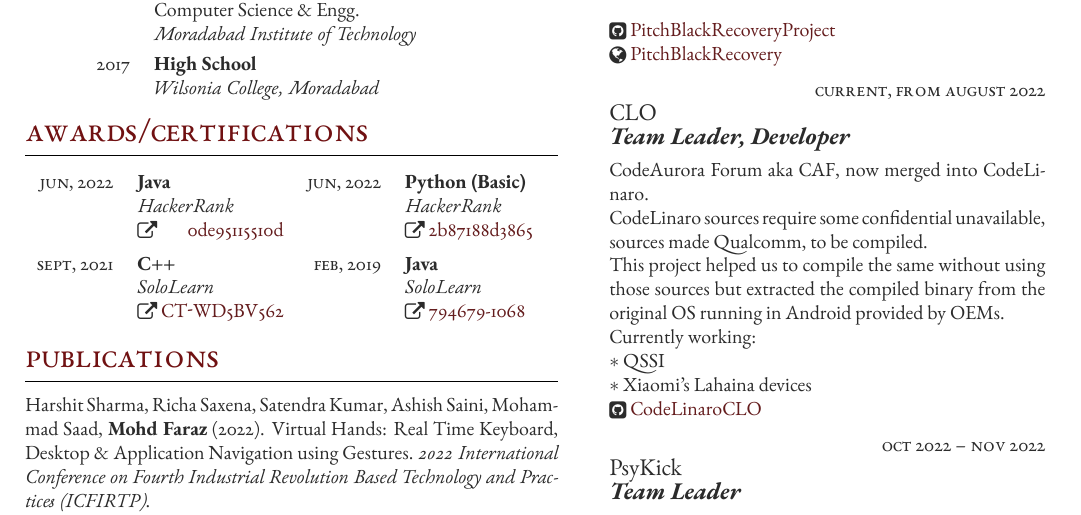
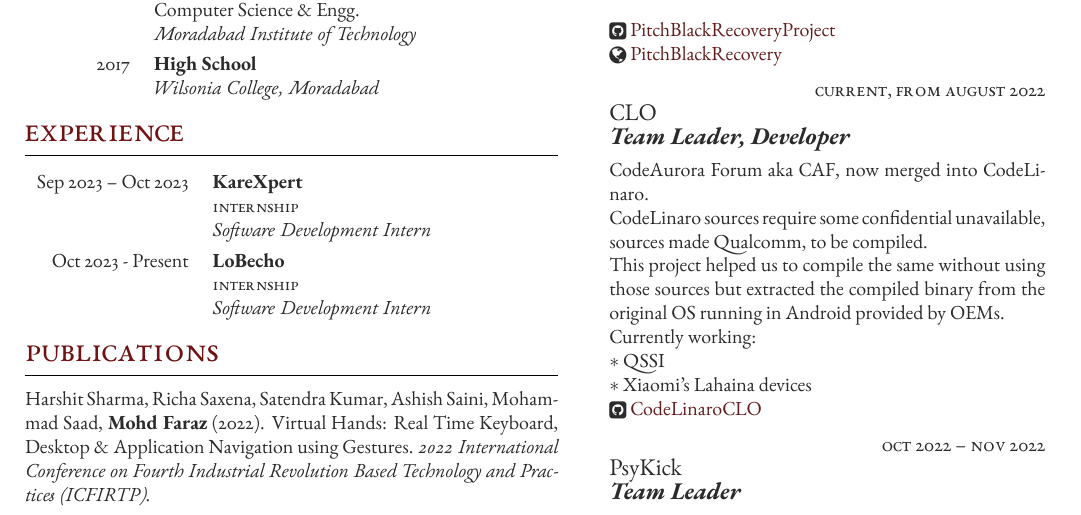
Before and after one commit to AndroiableDroid/resume, a LaTeX document (template.tex, which reads FreemanCV.cls): part of the page, cut so that both start at the same text. Compiled offline with XeLaTeX.

Commit message:
resume: Added Experience
Signed-off-by: Mohd Faraz <androiabledroid@gmail.com>

```diff
--- a/FreemanCV.cls
+++ b/FreemanCV.cls
@@ -226,6 +226,13 @@
 	\expandafter\ifstrequal\expandafter{#5}{}{}{& \textit{#5}\\[3.5pt]} % Institution
 }
 
+% Command for entering a new experience (experience)
+\newcommand{\experienceentry}[4]{
+	#1 & \textbf{#2}\\ % Duration and Company
+	\expandafter\ifstrequal\expandafter{#3}{}{}{& {\small\textsc{#3}}\\} % Type (e.g. Internship or Job)
+	\expandafter\ifstrequal\expandafter{#4}{}{}{& \textit{#4}\\[3.5pt]} % Designation
+}
+
 % Command for entering a separate table row -- used for any section that uses a two column table for alignment
 \newcommand{\tableentry}[3]{
 	\textsc{#1} & #2\expandafter\ifstrequal\expandafter{#3}{}{\\}{\\[5pt]} % First the heading, then content, then a conditional insertion of whitespace if the third parameter has any content in it
--- a/template.tex
+++ b/template.tex
@@ -112,39 +112,38 @@
 \end{supertabular}
 
 %----------------------------------------------------------------------------------------
-%	AWARDS/Certifications
+%	Experience
 %----------------------------------------------------------------------------------------
 
-\section{Awards/Certifications}
+\section{EXPERIENCE}
 
-% This section is laid out using a table. A \tableentry command adds lines with the following parameters:
+%\experienceentry
+%	{} % Duration
+%	{} % Company
+%	{} % Type
+%	{} % Designation
 
-%\tableentry{Heading}{Content}{spaceafter}
-% All 3 parameters must be supplied but any can be empty if you don't need them
-% A "spaceafter" value in the third parameter will add some vertical space -- this is to be used between headings, leave it empty for no extra space
+% All 4 parameters must be supplied but any can be empty if you don't need them
 
 %------------------------------------------------
 
-\begin{supertabular}{r l r l} % Start a table with two columns, the table will ensure everything is aligned
+\begin{supertabular}{r l} % Start a table with two columns, the table will ensure everything is aligned
+
 	%------------------------------------------------
 
-	\duelcertentry{Jun, 2022}
-						{\textbf{Java}}
-						{\textit{HackerRank}}
-						{\raisebox{-1pt}{\faExternalLink} \href{https://www.hackerrank.com/certificates/0de95115510d}{0de95115510d}}
-				  {Jun, 2022}
-				  		{\textbf{Python (Basic)}}
-						{\textit{HackerRank}}
-						{\raisebox{-1pt}{\faExternalLink} \href{https://www.hackerrank.com/certificates/2b87188d3865}{2b87188d3865}}
+	\experienceentry
+		{Sep 2023 -- Oct 2023}
+		{KareXpert}
+		{Internship}
+		{Software Development Intern}
 
-	\duelcertentry{Sept, 2021}
-						{\textbf{C++}}
-						{\textit{SoloLearn}}
-						{\raisebox{-1pt}{\faExternalLink} \href{https://www.sololearn.com/Certificate/CT-WD5BV562/png}{CT-WD5BV562}}
-					{Feb, 2019}
-						{\textbf{Java}}
-						{\textit{SoloLearn}}
-						{\raisebox{-1pt}{\faExternalLink} \href{https://www.sololearn.com/certificates/course/en/794679/1068/landscape/png}{794679-1068}}
+	%------------------------------------------------
+
+	\experienceentry
+		{Oct 2023 - Present}
+		{LoBecho}
+		{Internship}
+		{Software Development Intern}
 
 	%------------------------------------------------
 
```
